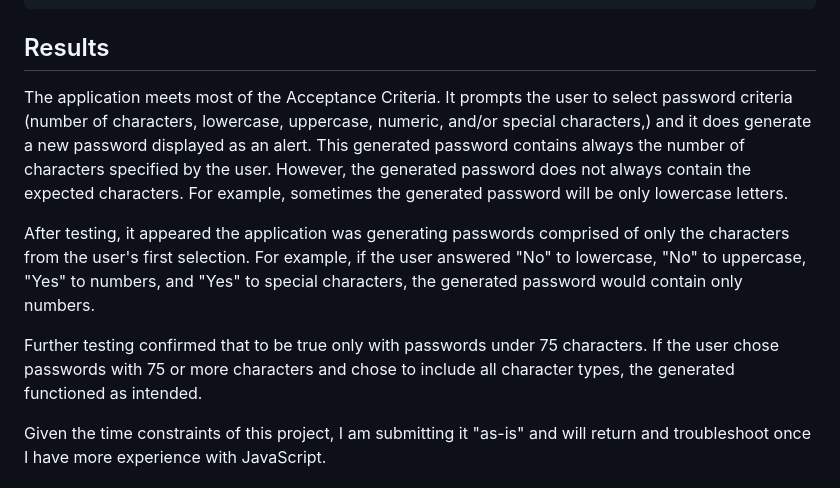
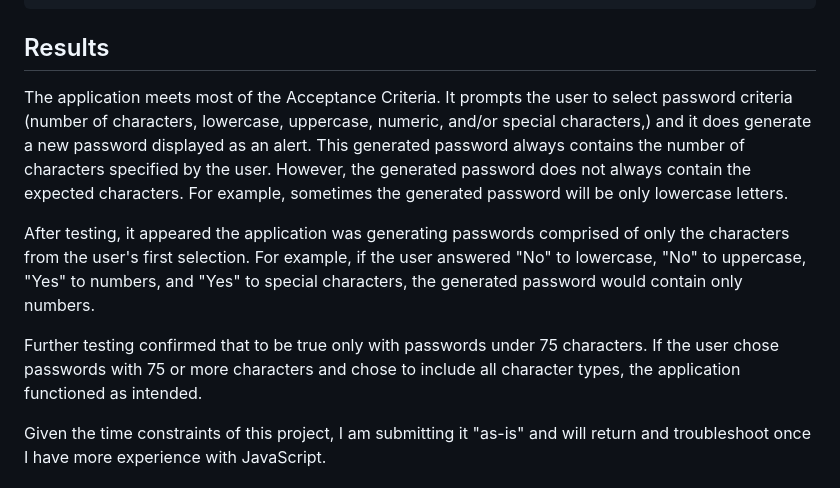
Before and after one commit to clvalada/Password-Generator, a Markdown page: README.md, the part around the change. Rendered like a GitHub page.

Commit message:
fixed typo on README

````diff
--- a/README.md
+++ b/README.md
@@ -70,11 +70,11 @@ function generatePassword(){
 ```
 ## Results
 
-The application meets most of the Acceptance Criteria. It prompts the user to select password criteria (number of characters, lowercase, uppercase, numeric, and/or special characters,) and it does generate a new password displayed as an alert. This generated password contains always the number of characters specified by the user. However, the generated password does not always contain the expected characters. For example, sometimes the generated password will be only lowercase letters.
+The application meets most of the Acceptance Criteria. It prompts the user to select password criteria (number of characters, lowercase, uppercase, numeric, and/or special characters,) and it does generate a new password displayed as an alert. This generated password always contains the number of characters specified by the user. However, the generated password does not always contain the expected characters. For example, sometimes the generated password will be only lowercase letters.
 
 After testing, it appeared the application was generating passwords comprised of only the characters from the user's first selection. For example, if the user answered "No" to lowercase, "No" to uppercase, "Yes" to numbers, and "Yes" to special characters, the generated password would contain only numbers.
 
-Further testing confirmed that to be true only with passwords under 75 characters. If the user chose passwords with 75 or more characters and chose to include all character types, the generated functioned as intended.
+Further testing confirmed that to be true only with passwords under 75 characters. If the user chose passwords with 75 or more characters and chose to include all character types, the application functioned as intended.
 
 Given the time constraints of this project, I am submitting it "as-is" and will return and troubleshoot once I have more experience with JavaScript.
 
````
